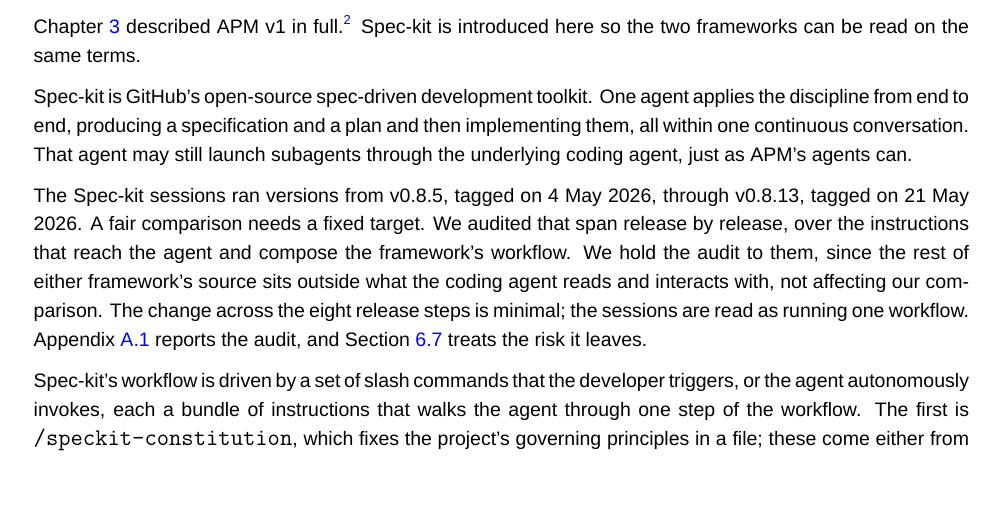
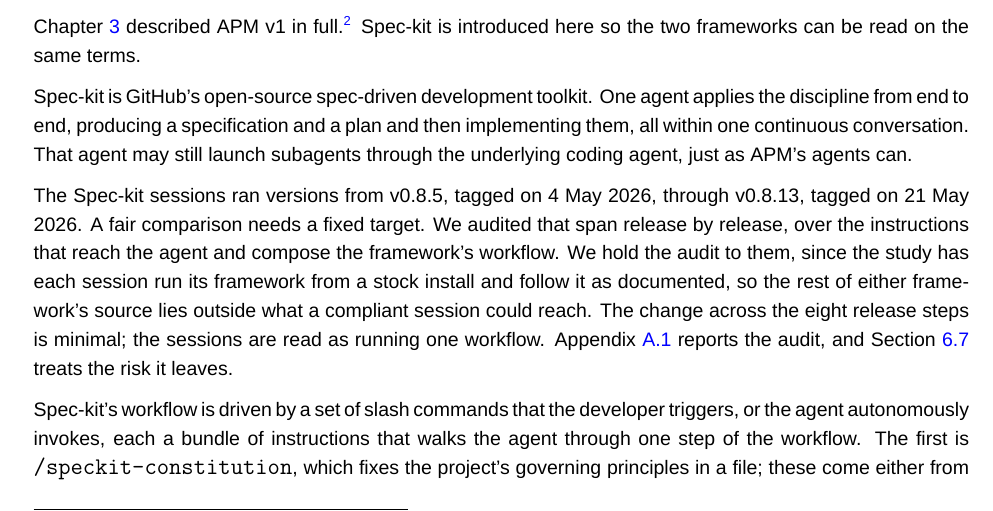
Before and after one commit to sdi2200262/bsc-apm-thesis, a LaTeX thesis (thesis.tex, which reads chapters/evaluation/evaluation.tex): part of page 20 of 67, cut so that both start at the same text. Compiled offline with XeLaTeX; a missing font is replaced by an installed copy or a similar font.

Commit message:
evaluation: ground Spec-kit audit scope in study protocol, not reachability

```diff
--- a/chapters/evaluation/evaluation.tex
+++ b/chapters/evaluation/evaluation.tex
@@ -23,7 +23,7 @@
 
 Spec-kit is GitHub's open-source spec-driven development toolkit. One agent applies the discipline from end to end, producing a specification and a plan and then implementing them, all within one continuous conversation. That agent may still launch subagents through the underlying coding agent, just as APM's agents can.
 
-The Spec-kit sessions ran versions from v0.8.5, tagged on 4 May 2026, through v0.8.13, tagged on 21 May 2026. A fair comparison needs a fixed target. We audited that span release by release, over the instructions that reach the agent and compose the framework's workflow. We hold the audit to them, since the rest of either framework's source sits outside what the coding agent reads and interacts with, not affecting our comparison. The change across the eight release steps is minimal; the sessions are read as running one workflow. Appendix~\ref{app:evaluation-speckit-audit} reports the audit, and Section~\ref{sec:discussions-threats} treats the risk it leaves.
+The Spec-kit sessions ran versions from v0.8.5, tagged on 4 May 2026, through v0.8.13, tagged on 21 May 2026. A fair comparison needs a fixed target. We audited that span release by release, over the instructions that reach the agent and compose the framework's workflow. We hold the audit to them, since the study has each session run its framework from a stock install and follow it as documented, so the rest of either framework's source lies outside what a compliant session could reach. The change across the eight release steps is minimal; the sessions are read as running one workflow. Appendix~\ref{app:evaluation-speckit-audit} reports the audit, and Section~\ref{sec:discussions-threats} treats the risk it leaves.
 
 Spec-kit's workflow is driven by a set of slash commands that the developer triggers, or the agent autonomously invokes, each a bundle of instructions that walks the agent through one step of the workflow. The first is \texttt{/speckit-constitution}, which fixes the project's governing principles in a file; these come either from the user or from the agent's reading of the existing project, and the agent is to uphold them throughout. The core workflow then produces three successive artefacts:
 
```
